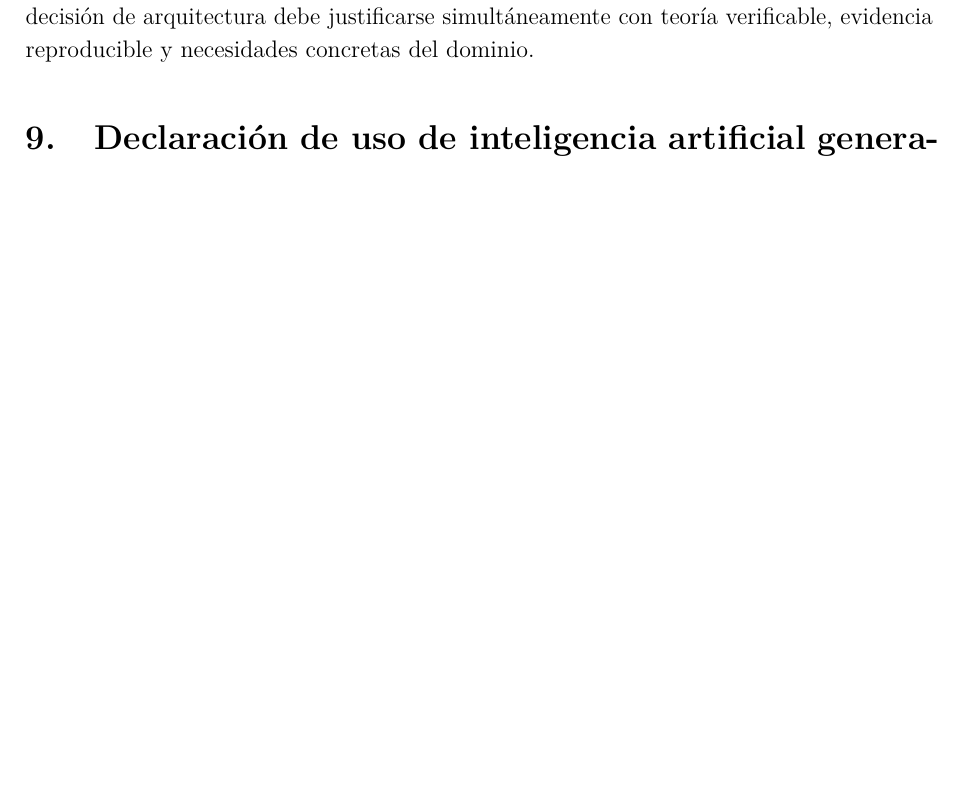
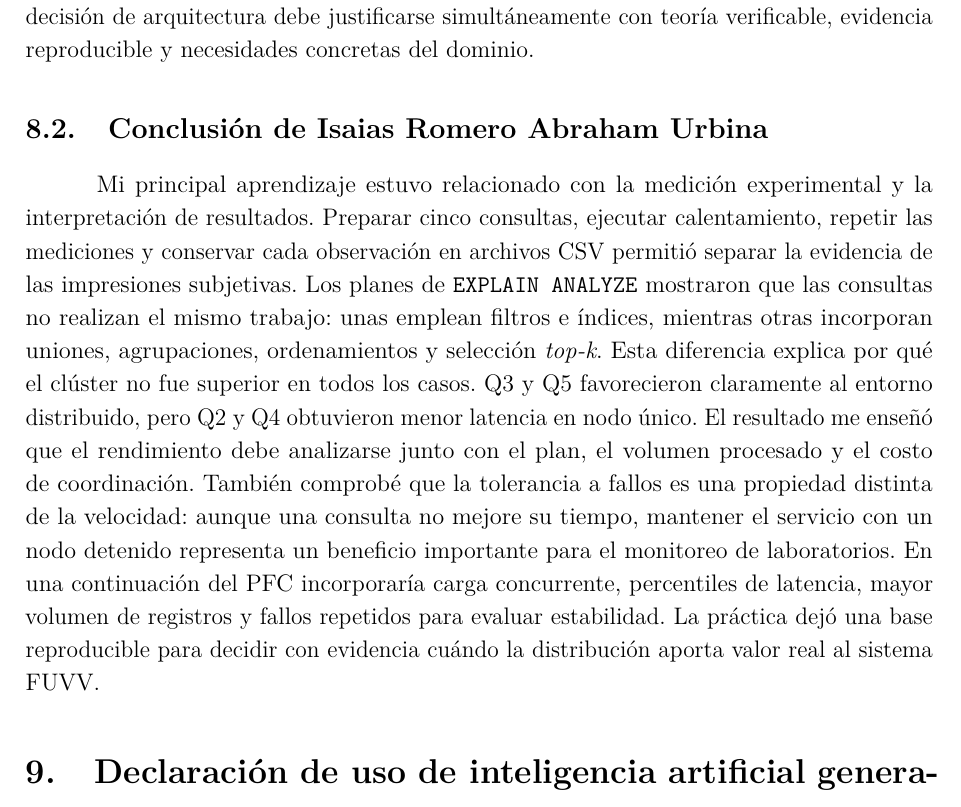
Before and after one commit to IsaiasUrb/pe-u3-crdb-equipo_b, a LaTeX paper (docs/PE_U3_Informe.tex): part of page 43 of 45, cut so that both start at the same text, the shorter picture padded with empty space. Compiled offline with pdfLaTeX.

Commit message:
Update PE_U3_Informe.tex
Conclusión individual - Isaias  Urbina

```diff
--- a/docs/PE_U3_Informe.tex
+++ b/docs/PE_U3_Informe.tex
@@ -674,6 +674,10 @@ Ante un fallo, cada modificación ya aceptada permanece protegida por el log rep
 
 El desarrollo de esta práctica me permitió comprender que una base de datos distribuida no se limita a ejecutar el mismo motor en varios contenedores. Su funcionamiento depende de decisiones coordinadas sobre esquema, claves, fragmentación, replicación, consistencia y recuperación. El análisis bibliográfico fue especialmente importante para distinguir conceptos que suelen confundirse, como fragmentación lógica, ubicación preferida del leaseholder y copia física de una réplica. En FUVV, la partición de \texttt{reporte\_fallo} por estado facilita consultas operativas, pero también revela que una clave mutable puede generar movimientos cuando el reporte avanza en su ciclo de vida. La revisión de fuentes y DOI me ayudó además a reconocer que una referencia solo es útil cuando puede verificarse y realmente respalda la afirmación asociada. Los resultados comparativos mostraron que distribuir no equivale automáticamente a acelerar: el clúster fue más rápido en tres consultas, mientras el nodo único obtuvo mejores tiempos en dos. Por tanto, considero que la principal ventaja para el PFC es conservar disponibilidad y consistencia frente a fallos, junto con una ruta de crecimiento horizontal. Como aprendizaje final, cualquier decisión de arquitectura debe justificarse simultáneamente con teoría verificable, evidencia reproducible y necesidades concretas del dominio.
 
+\subsection{Conclusión de Isaias Romero Abraham Urbina}
+
+Mi principal aprendizaje estuvo relacionado con la medición experimental y la interpretación de resultados. Preparar cinco consultas, ejecutar calentamiento, repetir las mediciones y conservar cada observación en archivos CSV permitió separar la evidencia de las impresiones subjetivas. Los planes de \texttt{EXPLAIN ANALYZE} mostraron que las consultas no realizan el mismo trabajo: unas emplean filtros e índices, mientras otras incorporan uniones, agrupaciones, ordenamientos y selección \textit{top-k}. Esta diferencia explica por qué el clúster no fue superior en todos los casos. Q3 y Q5 favorecieron claramente al entorno distribuido, pero Q2 y Q4 obtuvieron menor latencia en nodo único. El resultado me enseñó que el rendimiento debe analizarse junto con el plan, el volumen procesado y el costo de coordinación. También comprobé que la tolerancia a fallos es una propiedad distinta de la velocidad: aunque una consulta no mejore su tiempo, mantener el servicio con un nodo detenido representa un beneficio importante para el monitoreo de laboratorios. En una continuación del PFC incorporaría carga concurrente, percentiles de latencia, mayor volumen de registros y fallos repetidos para evaluar estabilidad. La práctica dejó una base reproducible para decidir con evidencia cuándo la distribución aporta valor real al sistema FUVV.
+
 \section{Declaración de uso de inteligencia artificial generativa}
 
 El equipo utilizó ChatGPT como herramienta de apoyo para realizar comprobaciones y proponer arreglos durante el desarrollo del trabajo. Su asistencia se aplicó a la revisión de código SQL, Python, Docker Compose y LaTeX; la detección de errores de rutas, sintaxis, estructura y compilación; la organización y comprobación de referencias bibliográficas, DOI, metadatos y formato IEEE; la revisión de coherencia entre la rúbrica y las secciones del informe; la comprobación conceptual y visual del diagrama de secuencia; y la mejora de redacción, tablas, pies de figura y referencias cruzadas. ChatGPT también se empleó para contrastar que las interpretaciones fueran compatibles con los archivos CSV y con las evidencias capturadas. La herramienta no ejecutó por cuenta propia el experimento ni sustituyó las decisiones académicas del equipo: los integrantes seleccionaron el PFC, configuraron el entorno, ejecutaron las pruebas, verificaron las fuentes disponibles, revisaron las propuestas y asumieron la responsabilidad final por el código, los resultados, el análisis y el contenido entregado.
```
